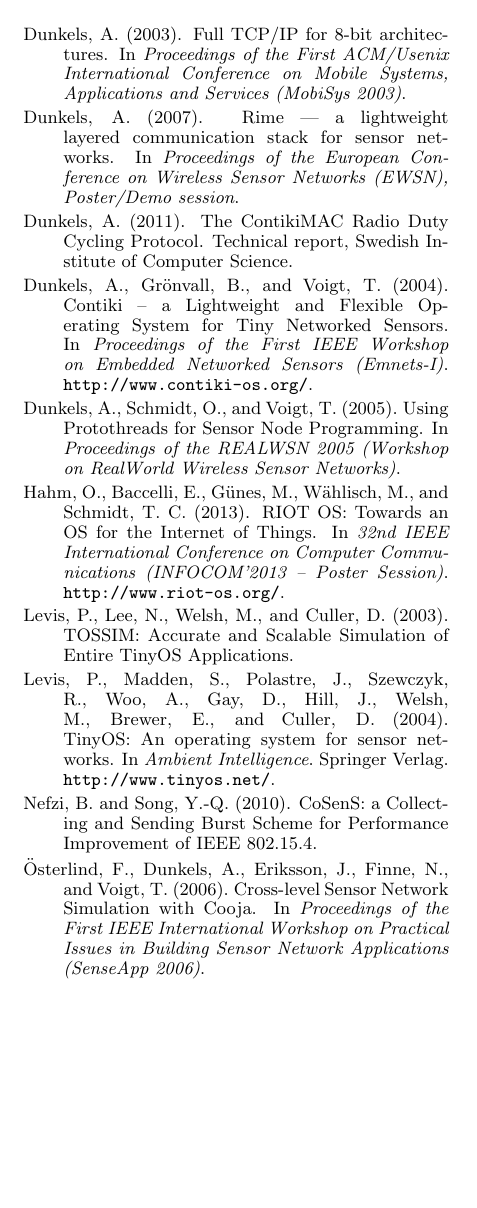
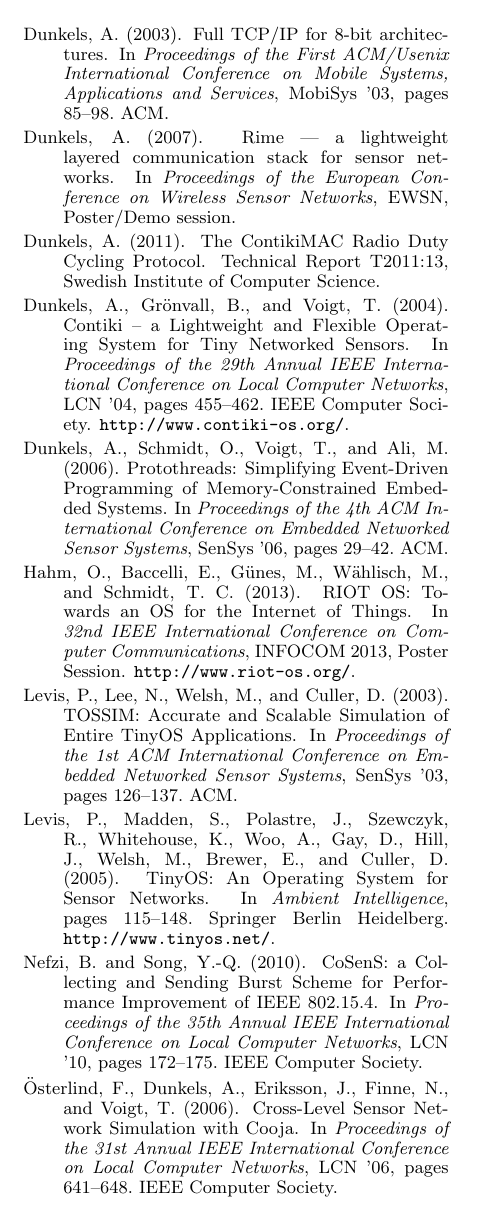
Before and after one commit to rousselk/cosens-comp-contiki-riot, a LaTeX document (sensornets2015.tex, which reads sensornets2015.bib): part of page 8 of 8, cut so that both start at the same text, the shorter picture padded with empty space. Compiled offline with pdfLaTeX.

Commit message:
Bibliographie corrigée et complétée

```diff
--- a/sensornets2015.bib
+++ b/sensornets2015.bib
@@ -14,6 +15,8 @@
   AUTHOR =      {A. Dunkels and B. Gr\"onvall and T. Voigt},
   TITLE =      {{Contiki -- a Lightweight and Flexible Operating System
                  for Tiny Networked Sensors}},
-  BOOKTITLE =   {Proceedings of the First IEEE Workshop
-                 on Embedded Networked Sensors (Emnets-I)},
+  BOOKTITLE =   {Proceedings of the 29th Annual IEEE International
+                 Conference on Local Computer Networks},
+  SERIES =      {LCN '04},
+  PAGES =       {455--462},
   YEAR =        {2004},
@@ -25,8 +29,11 @@
   TITLE =      {{Full TCP/IP for 8-bit architectures}},
   BOOKTITLE =   {Proceedings of the First ACM/Usenix International
                  Conference on Mobile Systems, Applications and
-                 Services (MobiSys 2003)},
-  YEAR =        {2003}
+                 Services},
+  SERIES =      {MobiSys '03},
+  PAGES =       {85--98},
+  YEAR =        {2003},
+  PUBLISHER =   {ACM}
 }
 
 @INPROCEEDINGS{Rime,
@@ -34,30 +41,29 @@
   TITLE =       {Rime --- A Lightweight Layered Communication Stack
                  for Sensor Networks},
   BOOKTITLE =   {Proceedings of the European Conference on Wireless
-                 Sensor Networks (EWSN), Poster/Demo session},
+                 Sensor Networks},
+  SERIES =      {EWSN, Poster/Demo session},
   YEAR =        {2007}
 }
 
 @INPROCEEDINGS{Cooja,
   AUTHOR =      {F. \"Osterlind and A. Dunkels and J. Eriksson and N. Finne
                  and T. Voigt},
-  TITLE =      {{Cross-level Sensor Network Simulation with Cooja}},
-  BOOKTITLE =   {Proceedings of the First IEEE International Workshop
-                 on Practical Issues in Building Sensor Network Applications
-                 (SenseApp 2006)},
-  YEAR =        {2006}
+  TITLE =      {{Cross-Level Sensor Network Simulation with Cooja}},
+  BOOKTITLE =   {Proceedings of the 31st Annual IEEE International
+                 Conference on Local Computer Networks},
+  SERIES =      {LCN '06},
+  PAGES =       {641--648},
+  YEAR =        {2006},
+  PUBLISHER =   {IEEE Computer Society}
 }
 
 @TECHREPORT{ContikiMAC,
   AUTHOR =      {A. Dunkels},
   TITLE =      {{The ContikiMAC Radio Duty Cycling Protocol}},
   INSTITUTION = {Swedish Institute of Computer Science},
+  NUMBER =      {T2011:13},
   YEAR =        {2011}
 }
 
 @INPROCEEDINGS{Protothreads,
-  AUTHOR =      {A. Dunkels and O. Schmidt and T. Voigt},
-  TITLE =      {{Using Protothreads for Sensor Node Programming}},
-  BOOKTITLE =   {Proceedings of the REALWSN 2005 (Workshop
-                 on RealWorld Wireless Sensor Networks)},
-  YEAR =        {2005}
@@ -64,25 +73,40 @@
+  BOOKTITLE =   {Proceedings of the 4th ACM International Conference
+                 on Embedded Networked Sensor Systems},
+  SERIES =      {SenSys '06},
+  PAGES =       {29--42},
+  YEAR =        {2006},
+  PUBLISHER =   {ACM}
 }
 
-@INPROCEEDINGS{TinyOS,
+@INCOLLECTION{TinyOS,
   AUTHOR =      {P. Levis and S. Madden and J. Polastre and R. Szewczyk
-                 and A. Woo and D. Gay and J. Hill and M. Welsh
-                 and E. Brewer and D. Culler},
-  TITLE =      {{TinyOS: An operating system for sensor networks}},
+                 and K. Whitehouse and A. Woo and D. Gay and J. Hill
+                 and M. Welsh and E. Brewer and D. Culler},
+  TITLE =      {{TinyOS: An Operating System for Sensor Networks}},
   BOOKTITLE =   {Ambient Intelligence},
-  YEAR =        {2004},
-  PUBLISHER =   {Springer Verlag},
+  PAGES =       {115--148},
+  YEAR =        {2005},
+  PUBLISHER =   {Springer Berlin Heidelberg},
   NOTE =        {\texttt{http://www.tinyos.net/}}
 }
 
-@MISC{TOSSIM,
+@INPROCEEDINGS{TOSSIM,
   AUTHOR =      {P. Levis and N. Lee and M. Welsh and D. Culler},
   TITLE =      {{TOSSIM: Accurate and Scalable Simulation
                  of Entire TinyOS Applications}},
-  YEAR =        {2003}
+  BOOKTITLE =   {Proceedings of the 1st ACM International Conference
+                 on Embedded Networked Sensor Systems},
+  SERIES =      {SenSys '03},
+  PAGES =       {126--137},
+  YEAR =        {2003},
+  PUBLISHER =   {ACM}
 }
 
-@MISC{Cosens,
+@INPROCEEDINGS{CosensConf,
   AUTHOR =      {B. Nefzi and Y.-Q. Song},
   TITLE =      {{CoSenS: a Collecting and Sending Burst Scheme for
                  Performance Improvement of IEEE 802.15.4}},
-  YEAR =        {2010}
+  BOOKTITLE =   {Proceedings of the 35th Annual IEEE International
+                 Conference on Local Computer Networks},
+  SERIES =      {LCN '10},
+  PAGES =       {172--175},
@@ -89,0 +123 @@
+  VOLUME =      {10},
@@ -89,0 +133 @@
+                 and L. Almeida},
```
Also changed, not shown: sensornets2015.tex (+1 -1 lines), sensornets2015.bib (37 more changed lines).
